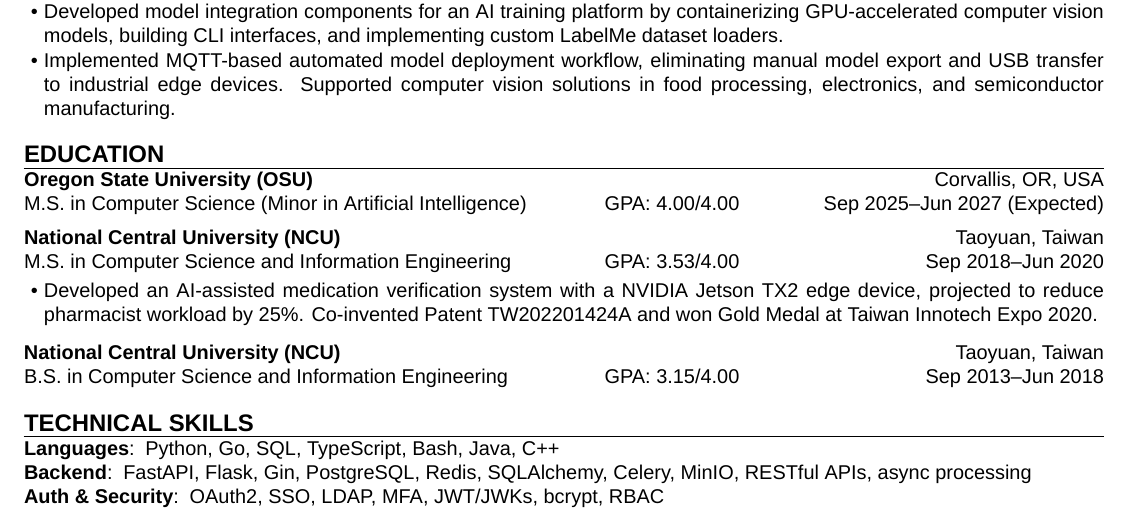
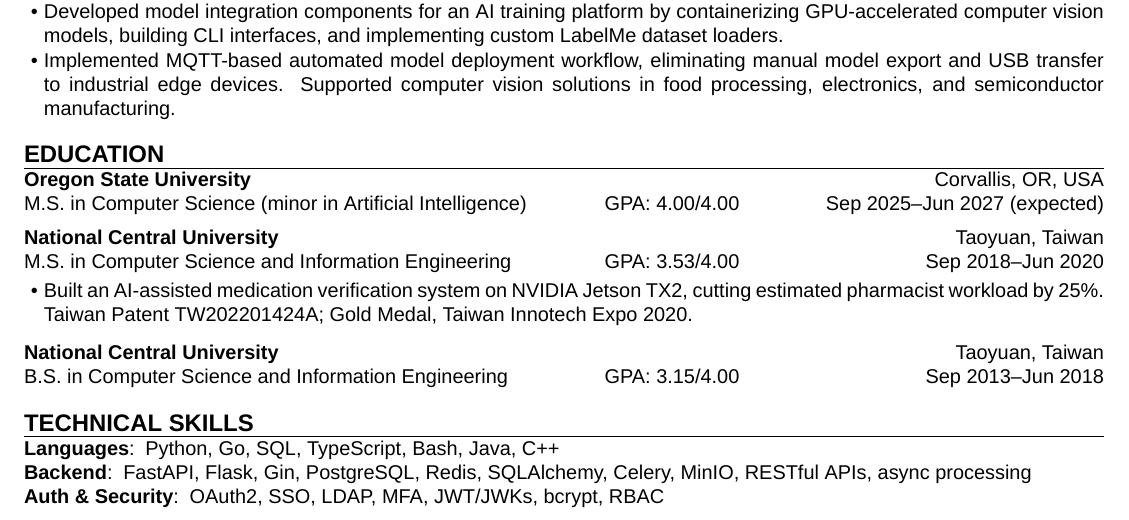
Before and after one commit to aragorn1025/aragorn1025.github.io, a LaTeX CV (src/latex/resume.tex): part of page 1 of 2, cut so that both start at the same text. Compiled offline with XeLaTeX.

Commit message:
refactor: rewrite education section

```diff
--- a/src/latex/resume.tex
+++ b/src/latex/resume.tex
@@ -96,29 +96,29 @@
 
 \begin{resumeeducation}
     \education[
-        school   = {Oregon State University (OSU)},
+        school   = {Oregon State University},
         location = {Corvallis, OR, USA},
-        degree   = {M.S. in Computer Science (Minor in Artificial Intelligence)},
+        degree   = {M.S. in Computer Science (minor in Artificial Intelligence)},
         gpa      = {4.00},
         start    = {Sep 2025},
-        end      = {Jun 2027 (Expected)},
+        end      = {Jun 2027 (expected)},
     ]{}
 
     \education[
-        school   = {National Central University (NCU)},
+        school   = {National Central University},
         location = {Taoyuan, Taiwan},
         degree   = {M.S. in Computer Science and Information Engineering},
         gpa      = {3.53},
         start    = {Sep 2018},
         end      = {Jun 2020},
     ]{
-        \item Developed an AI-assisted medication verification system with a NVIDIA Jetson TX2 edge device,
-        projected to reduce pharmacist workload by 25\%.
-        Co-invented Patent TW202201424A and won Gold Medal at Taiwan Innotech Expo 2020.
+        \item Built an AI-assisted medication verification system on NVIDIA Jetson TX2,
+        cutting estimated pharmacist workload by 25\%.
+        Taiwan Patent TW202201424A; Gold Medal, Taiwan Innotech Expo 2020.
     }
 
     \education[
-        school   = {National Central University (NCU)},
+        school   = {National Central University},
         location = {Taoyuan, Taiwan},
         degree   = {B.S. in Computer Science and Information Engineering},
         gpa      = {3.15},
```
